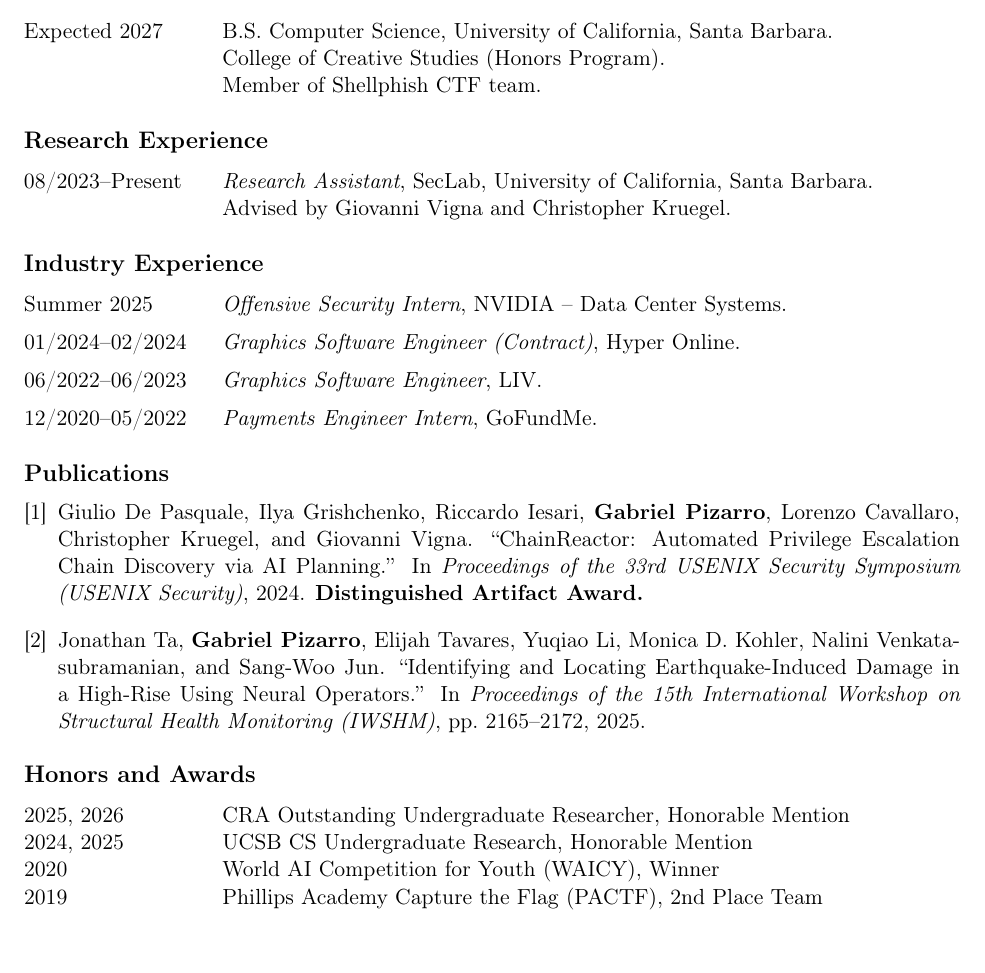
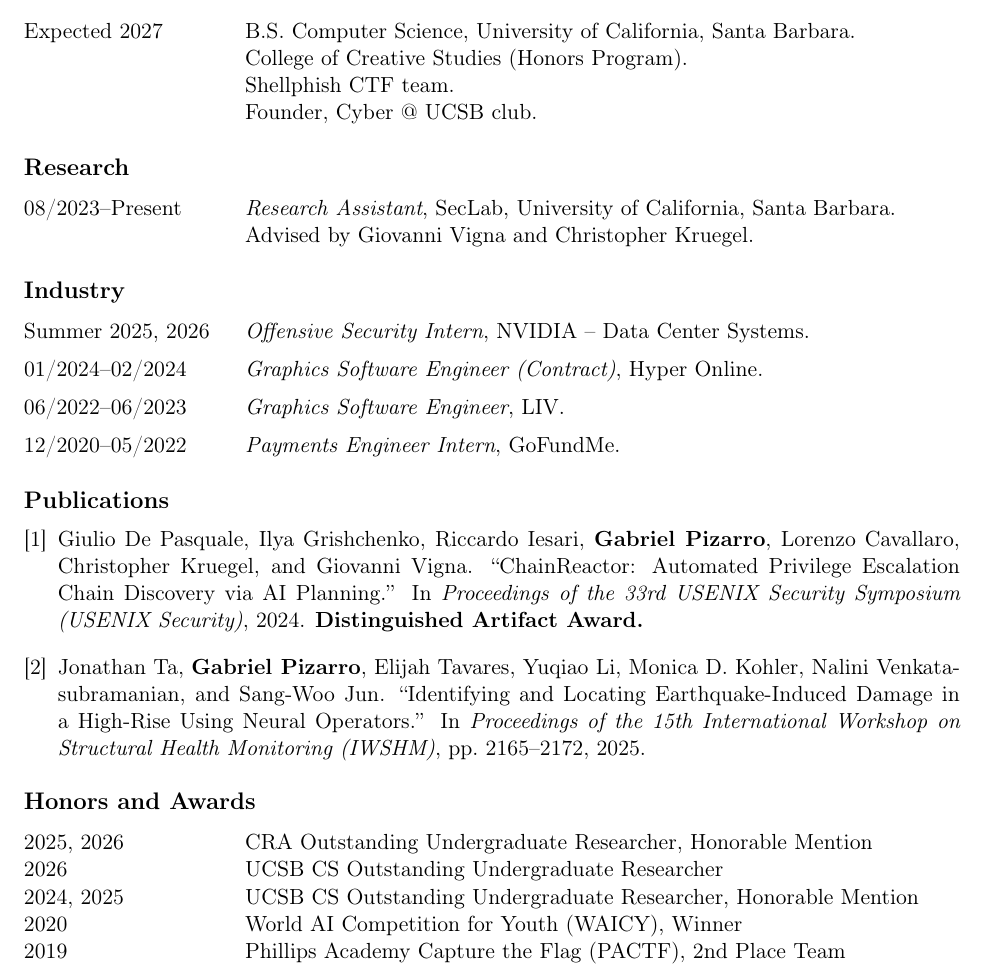
Before and after one commit to TheNewJavaman/cv, a LaTeX document (main.tex): part of the page, cut so that both start at the same text, the shorter picture padded with empty space. Compiled offline with pdfLaTeX.

Commit message:
ucsb award 2026

```diff
--- a/main.tex
+++ b/main.tex
@@ -43,25 +43,26 @@
 % ---------- Education ----------
 \section{Education}
 
-\begin{tabular}{@{}p{3cm}@{\hspace{0.5cm}}p{12cm}@{}}
+\begin{tabular}{@{}p{3.4cm}@{\hspace{0.5cm}}p{11.6cm}@{}}
   Expected 2027 & B.S.\ Computer Science, University of California, Santa Barbara. \\
              & College of Creative Studies (Honors Program). \\
-             & Member of Shellphish CTF team.
+             & Shellphish CTF team. \\
+             & Founder, Cyber @ UCSB club.
 \end{tabular}
 
 % ---------- Research Experience ----------
-\section{Research Experience}
+\section{Research}
 
-\begin{tabular}{@{}p{3cm}@{\hspace{0.5cm}}p{12cm}@{}}
+\begin{tabular}{@{}p{3.4cm}@{\hspace{0.5cm}}p{11.6cm}@{}}
   08/2023--Present & \textit{Research Assistant}, SecLab, University of California, Santa Barbara. \\
                 & Advised by Giovanni Vigna and Christopher Kruegel.
 \end{tabular}
 
 % ---------- Industry Experience ----------
-\section{Industry Experience}
+\section{Industry}
 
-\begin{tabular}{@{}p{3cm}@{\hspace{0.5cm}}p{12cm}@{}}
-  Summer 2025      & \textit{Offensive Security Intern}, NVIDIA -- Data Center Systems. \\[0.5em]
+\begin{tabular}{@{}p{3.4cm}@{\hspace{0.5cm}}p{11.6cm}@{}}
+  Summer 2025, 2026 & \textit{Offensive Security Intern}, NVIDIA -- Data Center Systems. \\[0.5em]
   01/2024--02/2024 & \textit{Graphics Software Engineer (Contract)}, Hyper Online. \\[0.5em]
   06/2022--06/2023 & \textit{Graphics Software Engineer}, LIV. \\[0.5em]
   12/2020--05/2022 & \textit{Payments Engineer Intern}, GoFundMe.
@@ -84,9 +85,10 @@
 % ---------- Honors and Awards ----------
 \section{Honors and Awards}
 
-\begin{tabular}{@{}p{3cm}@{\hspace{0.5cm}}p{12cm}@{}}
+\begin{tabular}{@{}p{3.4cm}@{\hspace{0.5cm}}p{12cm}@{}}
   2025, 2026 & CRA Outstanding Undergraduate Researcher, Honorable Mention \\
-  2024, 2025 & UCSB CS Undergraduate Research, Honorable Mention \\
+  2026 & UCSB CS Outstanding Undergraduate Researcher \\
+  2024, 2025 & UCSB CS Outstanding Undergraduate Researcher, Honorable Mention \\
   2020       & World AI Competition for Youth (WAICY), Winner \\
   2019       & Phillips Academy Capture the Flag (PACTF), 2nd Place Team \\
 \end{tabular}
```
